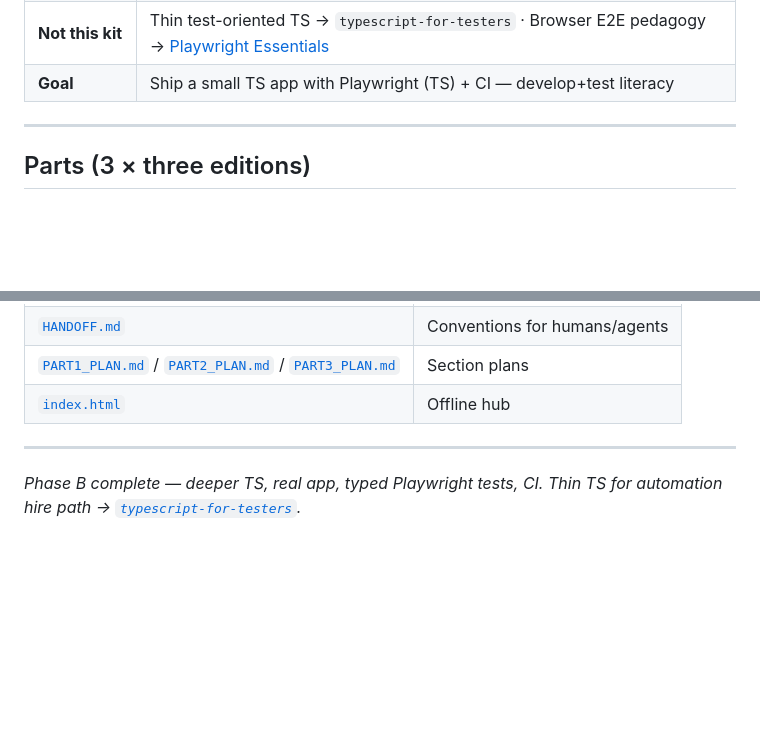
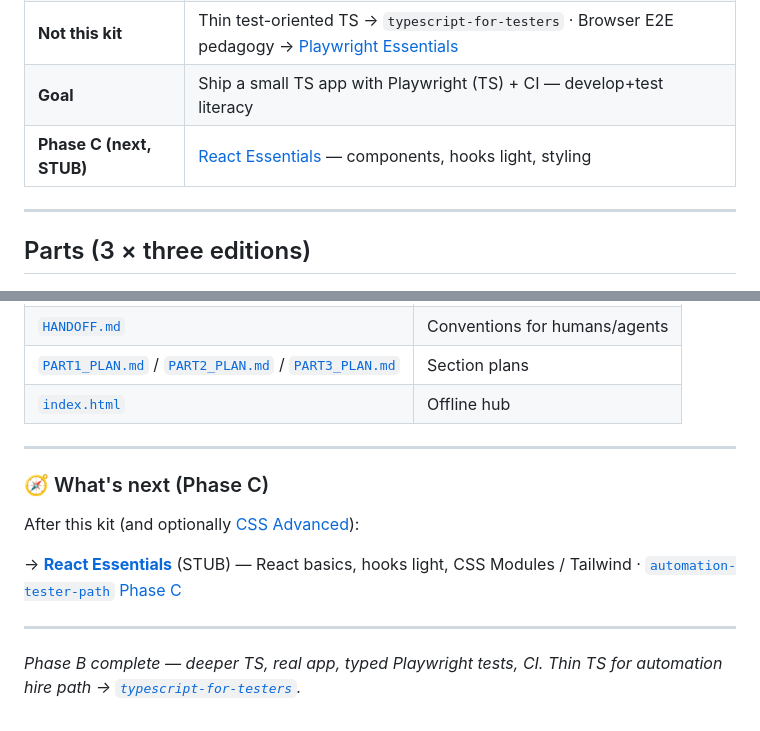
Before and after one commit to Rohithr1008/typescript-develop-test, a Markdown page: README.md, 2 parts joined by grey strips. Rendered like a GitHub page; blank space fills up the shorter version.

Commit message:
Add Phase C roadmap stubs and cross-links
Co-authored-by: Cursor <cursoragent@cursor.com>

```diff
--- a/README.md
+++ b/README.md
@@ -17,6 +17,7 @@ For learners who finished **Phase A** (JE → HTML/CSS Part 1 → thin TS → Pl
 | **Previous** | [HTML & CSS Essentials](../html-css-essentials/) Parts 2–3 (deeper FE) · Phase A thin TS ≠ enough |
 | **Not this kit** | Thin test-oriented TS → `typescript-for-testers` · Browser E2E pedagogy → [Playwright Essentials](../playwright-essentials/README.md) |
 | **Goal** | Ship a small TS app with Playwright (TS) + CI — develop+test literacy |
+| **Phase C (next, STUB)** | [React Essentials](../react-essentials/) — components, hooks light, styling |
 
 ---
 
@@ -74,4 +75,12 @@ CI: `.github/workflows/ci.yml` — build + Playwright on push/PR, uploads `playw
 
 ---
 
+### 🧭 What's next (Phase C)
+
+After this kit (and optionally [CSS Advanced](../css-advanced/)):
+
+→ **[React Essentials](../react-essentials/)** (STUB) — React basics, hooks light, CSS Modules / Tailwind · [`automation-tester-path` Phase C](../automation-tester-path/ROADMAP.md)
+
+---
+
 *Phase B complete — deeper TS, real app, typed Playwright tests, CI. Thin TS for automation hire path → [`typescript-for-testers`](../typescript-for-testers/).*
```
